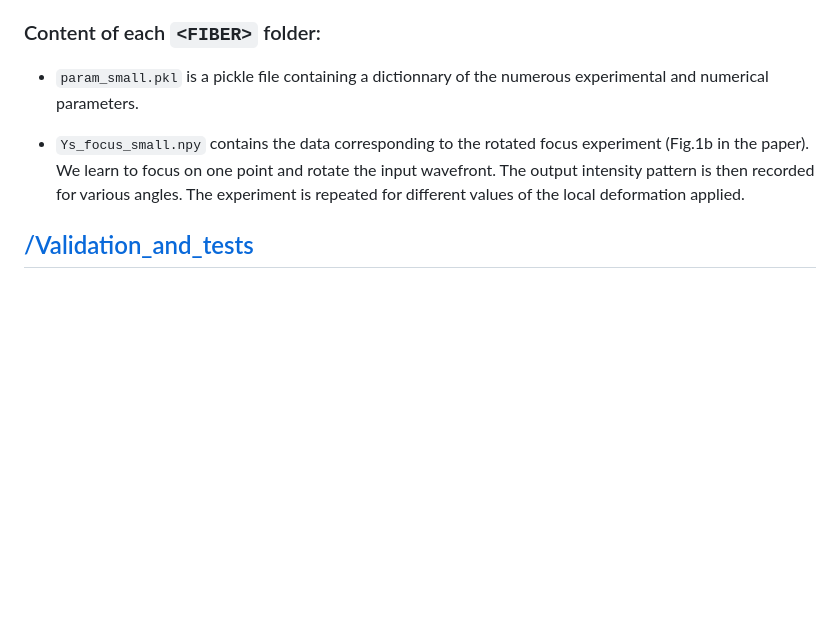
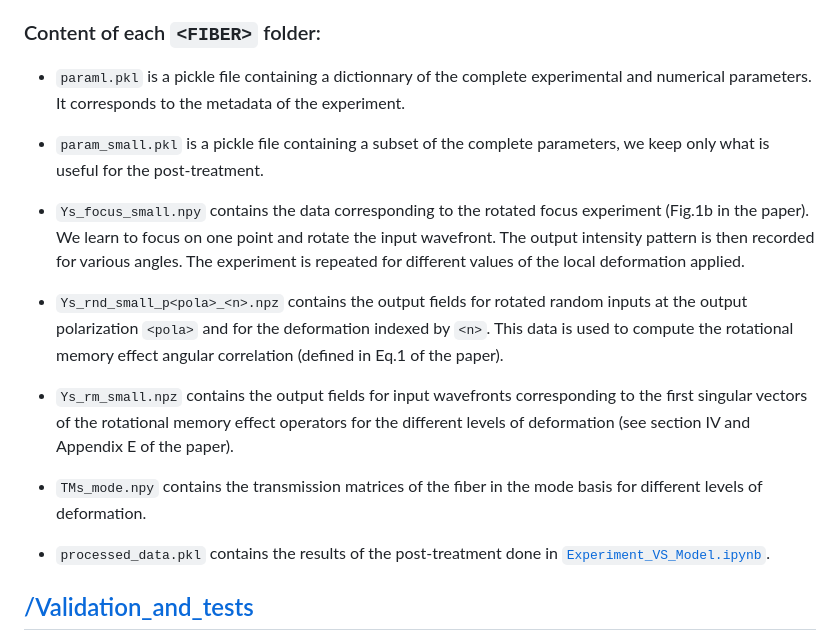
Before and after one commit to wavefrontshaping/article_RME_2023, a Markdown page: README.md, the part around the change. Drawn GitHub-style; blank space fills up the shorter version.

Commit message:
add info about data files

```diff
--- a/README.md
+++ b/README.md
@@ -60,11 +60,22 @@ i.e. a graded index fiber with parabolic index profile, $NA=0.2$, and a core siz
 
 ### Content of each `<FIBER>` folder:
 
-- `param_small.pkl` is a pickle file containing a dictionnary of the numerous experimental and numerical parameters.
+- `paraml.pkl` is a pickle file containing a dictionnary of the complete experimental and numerical parameters.
+  It corresponds to the metadata of the experiment.
+
+- `param_small.pkl` is a pickle file containing a subset of the complete parameters, we keep only what is useful for the post-treatment.
 
 - `Ys_focus_small.npy` contains the data corresponding to the rotated focus experiment (Fig.1b in the paper).
   We learn to focus on one point and rotate the input wavefront. The output intensity pattern is then recorded for various angles.
   The experiment is repeated for different values of the local deformation applied.
+
+- `Ys_rnd_small_p<pola>_<n>.npz` contains the output fields for rotated random inputs at the output polarization `<pola>` and for the deformation indexed by `<n>`. This data is used to compute the rotational memory effect angular correlation (defined in Eq.1 of the paper).
+
+- `Ys_rm_small.npz` contains the output fields for input wavefronts corresponding to the first singular vectors of the rotational memory effect operators for the different levels of deformation (see section IV and Appendix E of the paper).
+
+- `TMs_mode.npy` contains the transmission matrices of the fiber in the mode basis for different levels of deformation.
+
+- `processed_data.pkl` contains the results of the post-treatment done in [`Experiment_VS_Model.ipynb`](Experiment_VS_Model/Experiment_VS_Model.ipynb).
 
 ## [/Validation_and_tests](Validation_and_tests/)
 
```
